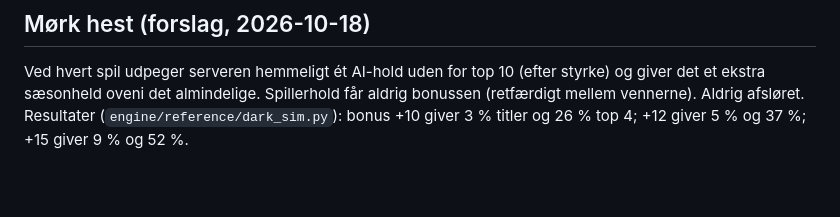
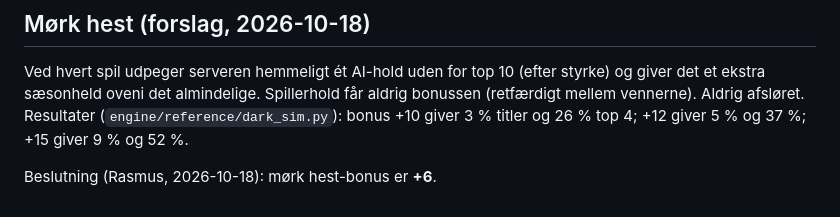
Before and after one commit to munksgaard91/draftspin-fc, a Markdown page: engine/SPEC.md, the part around the change. Drawn GitHub-style; blank space fills up the shorter version.

Commit message:
Mørk hest: +6

```diff
--- a/engine/SPEC.md
+++ b/engine/SPEC.md
@@ -47,3 +47,5 @@ Leicester-agtige sæsoner (mesteren var plads 8 eller dårligere på papiret): 0
 
 ## Mørk hest (forslag, 2026-10-18)
 Ved hvert spil udpeger serveren hemmeligt ét AI-hold uden for top 10 (efter styrke) og giver det et ekstra sæsonheld oveni det almindelige. Spillerhold får aldrig bonussen (retfærdigt mellem vennerne). Aldrig afsløret. Resultater (`engine/reference/dark_sim.py`): bonus +10 giver 3 % titler og 26 % top 4; +12 giver 5 % og 37 %; +15 giver 9 % og 52 %.
+
+Beslutning (Rasmus, 2026-10-18): mørk hest-bonus er **+6**.
```
